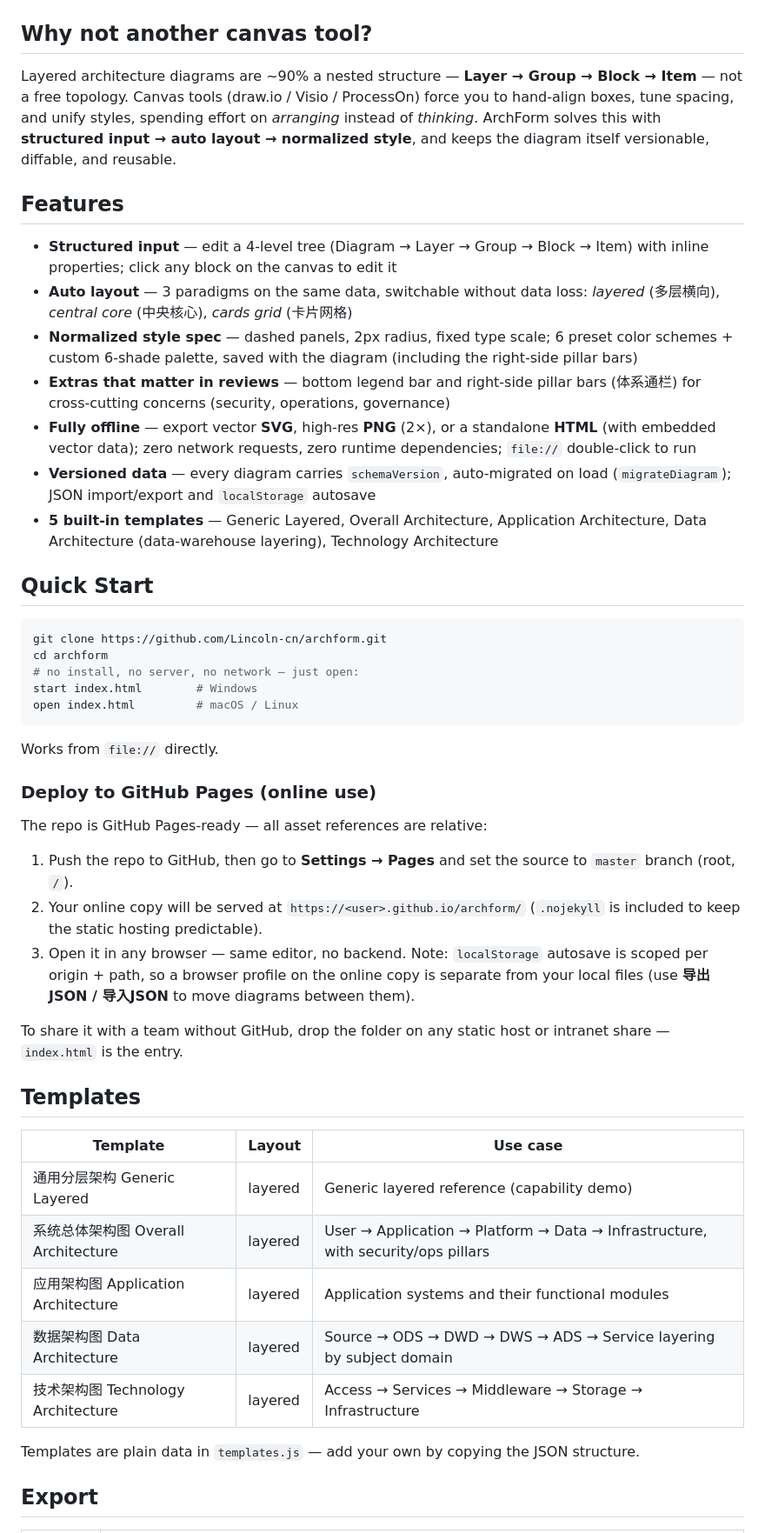
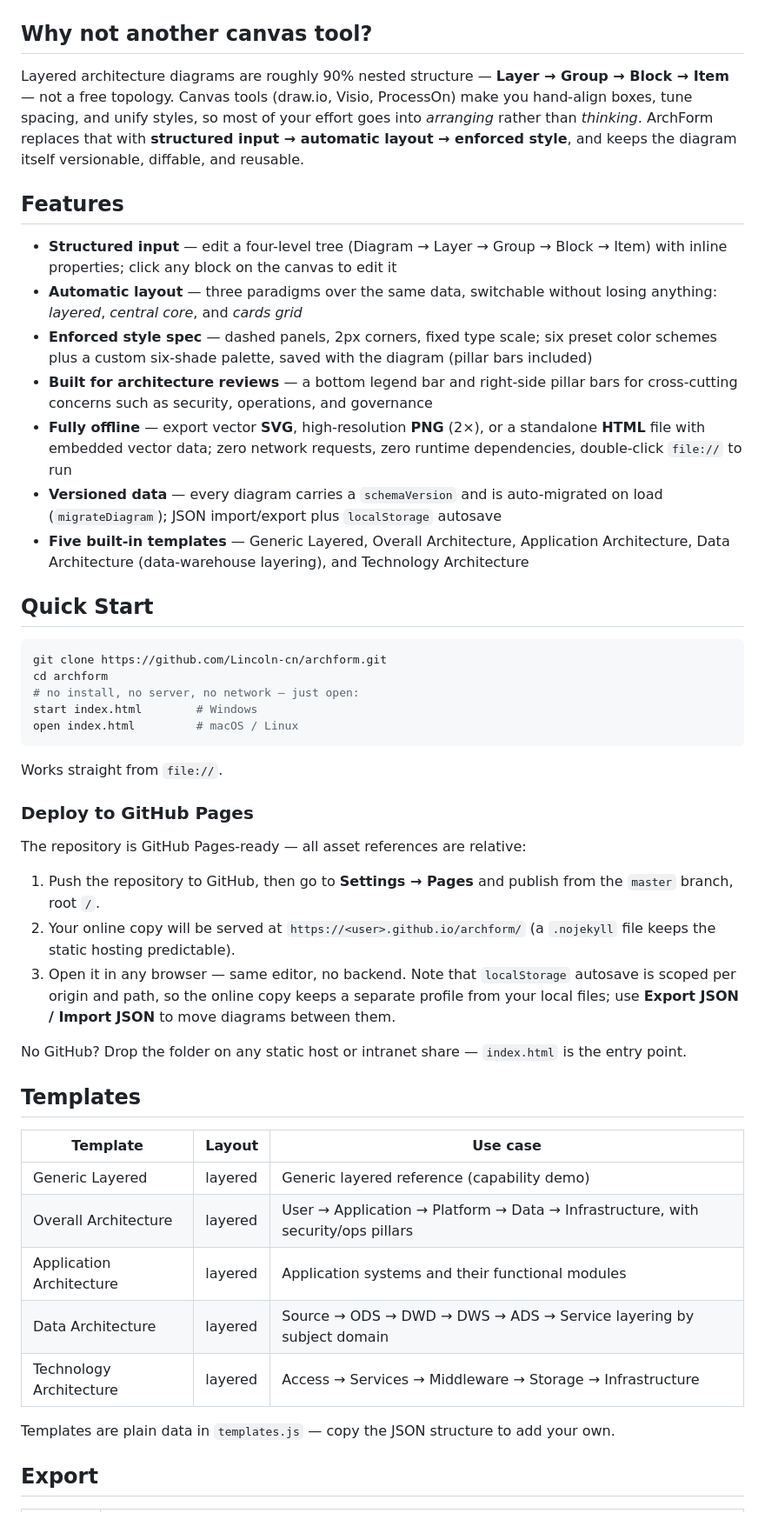
Before and after one commit to Lincoln-cn/archform, a Markdown page: README.md, the part around one of its changes. Shown at 87% size. Rendered like a GitHub page.

Commit message:
docs: rewrite English README as native-language copy
Remove Chinese glosses from the English README (template names, UI menu labels, layout names) and polish wording so it reads like native English; the Chinese version is unchanged.

````diff
--- a/README.md
+++ b/README.md
@@ -23,17 +23,17 @@
 
 ## Why not another canvas tool?
 
-Layered architecture diagrams are ~90% a nested structure — **Layer → Group → Block → Item** — not a free topology. Canvas tools (draw.io / Visio / ProcessOn) force you to hand-align boxes, tune spacing, and unify styles, spending effort on *arranging* instead of *thinking*. ArchForm solves this with **structured input → auto layout → normalized style**, and keeps the diagram itself versionable, diffable, and reusable.
+Layered architecture diagrams are roughly 90% nested structure — **Layer → Group → Block → Item** — not a free topology. Canvas tools (draw.io, Visio, ProcessOn) make you hand-align boxes, tune spacing, and unify styles, so most of your effort goes into *arranging* rather than *thinking*. ArchForm replaces that with **structured input → automatic layout → enforced style**, and keeps the diagram itself versionable, diffable, and reusable.
 
 ## Features
 
-- **Structured input** — edit a 4-level tree (Diagram → Layer → Group → Block → Item) with inline properties; click any block on the canvas to edit it
-- **Auto layout** — 3 paradigms on the same data, switchable without data loss: *layered* (多层横向), *central core* (中央核心), *cards grid* (卡片网格)
-- **Normalized style spec** — dashed panels, 2px radius, fixed type scale; 6 preset color schemes + custom 6-shade palette, saved with the diagram (including the right-side pillar bars)
-- **Extras that matter in reviews** — bottom legend bar and right-side pillar bars (体系通栏) for cross-cutting concerns (security, operations, governance)
-- **Fully offline** — export vector **SVG**, high-res **PNG** (2×), or a standalone **HTML** (with embedded vector data); zero network requests, zero runtime dependencies; `file://` double-click to run
-- **Versioned data** — every diagram carries `schemaVersion`, auto-migrated on load (`migrateDiagram`); JSON import/export and `localStorage` autosave
-- **5 built-in templates** — Generic Layered, Overall Architecture, Application Architecture, Data Architecture (data-warehouse layering), Technology Architecture
+- **Structured input** — edit a four-level tree (Diagram → Layer → Group → Block → Item) with inline properties; click any block on the canvas to edit it
+- **Automatic layout** — three paradigms over the same data, switchable without losing anything: *layered*, *central core*, and *cards grid*
+- **Enforced style spec** — dashed panels, 2px corners, fixed type scale; six preset color schemes plus a custom six-shade palette, saved with the diagram (pillar bars included)
+- **Built for architecture reviews** — a bottom legend bar and right-side pillar bars for cross-cutting concerns such as security, operations, and governance
+- **Fully offline** — export vector **SVG**, high-resolution **PNG** (2×), or a standalone **HTML** file with embedded vector data; zero network requests, zero runtime dependencies, double-click `file://` to run
+- **Versioned data** — every diagram carries a `schemaVersion` and is auto-migrated on load (`migrateDiagram`); JSON import/export plus `localStorage` autosave
+- **Five built-in templates** — Generic Layered, Overall Architecture, Application Architecture, Data Architecture (data-warehouse layering), and Technology Architecture
 
 ## Quick Start
 
@@ -45,29 +45,29 @@ start index.html        # Windows
 open index.html         # macOS / Linux
 ```
 
-Works from `file://` directly.
+Works straight from `file://`.
 
-### Deploy to GitHub Pages (online use)
+### Deploy to GitHub Pages
 
-The repo is GitHub Pages-ready — all asset references are relative:
+The repository is GitHub Pages-ready — all asset references are relative:
 
-1. Push the repo to GitHub, then go to **Settings → Pages** and set the source to `master` branch (root, `/`).
-2. Your online copy will be served at `https://<user>.github.io/archform/` (`.nojekyll` is included to keep the static hosting predictable).
-3. Open it in any browser — same editor, no backend. Note: `localStorage` autosave is scoped per origin + path, so a browser profile on the online copy is separate from your local files (use **导出JSON / 导入JSON** to move diagrams between them).
+1. Push the repository to GitHub, then go to **Settings → Pages** and publish from the `master` branch, root `/`.
+2. Your online copy will be served at `https://<user>.github.io/archform/` (a `.nojekyll` file keeps the static hosting predictable).
+3. Open it in any browser — same editor, no backend. Note that `localStorage` autosave is scoped per origin and path, so the online copy keeps a separate profile from your local files; use **Export JSON / Import JSON** to move diagrams between them.
 
-To share it with a team without GitHub, drop the folder on any static host or intranet share — `index.html` is the entry.
+No GitHub? Drop the folder on any static host or intranet share — `index.html` is the entry point.
 
 ## Templates
 
 | Template | Layout | Use case |
 |---|---|---|
-| 通用分层架构 Generic Layered | layered | Generic layered reference (capability demo) |
-| 系统总体架构图 Overall Architecture | layered | User → Application → Platform → Data → Infrastructure, with security/ops pillars |
-| 应用架构图 Application Architecture | layered | Application systems and their functional modules |
-| 数据架构图 Data Architecture | layered | Source → ODS → DWD → DWS → ADS → Service layering by subject domain |
-| 技术架构图 Technology Architecture | layered | Access → Services → Middleware → Storage → Infrastructure |
+| Generic Layered | layered | Generic layered reference (capability demo) |
+| Overall Architecture | layered | User → Application → Platform → Data → Infrastructure, with security/ops pillars |
+| Application Architecture | layered | Application systems and their functional modules |
+| Data Architecture | layered | Source → ODS → DWD → DWS → ADS → Service layering by subject domain |
+| Technology Architecture | layered | Access → Services → Middleware → Storage → Infrastructure |
 
-Templates are plain data in `templates.js` — add your own by copying the JSON structure.
+Templates are plain data in `templates.js` — copy the JSON structure to add your own.
 
 ## Export
 
````
Also changed, not shown: other parts of README.md (+9 -9 lines).
